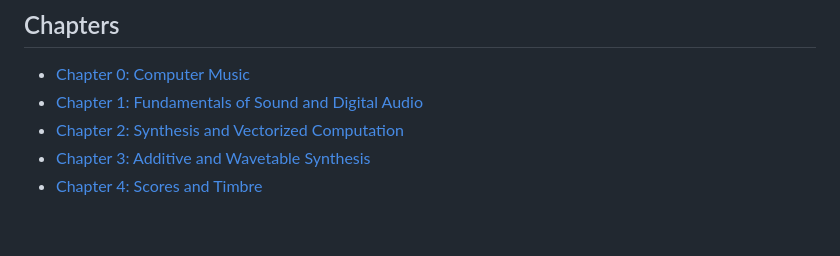
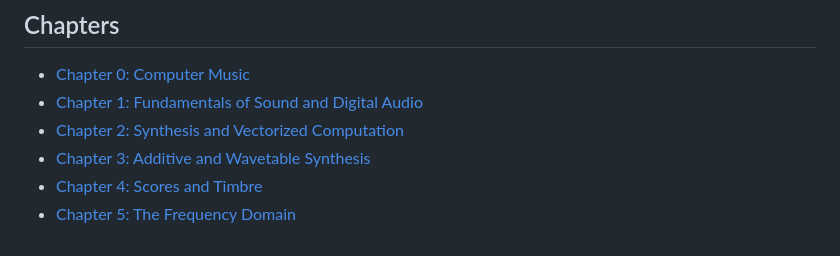
Before and after one commit to chrisdonahue/pcm, a Markdown page: index.md, the part around the change. GitHub-like rendering.

Commit message:
(Claude) Draft of Chapter 5

```diff
--- a/index.md
+++ b/index.md
@@ -5,3 +5,4 @@
 - [Chapter 2: Synthesis and Vectorized Computation](./2-synthesis-vectorized)
 - [Chapter 3: Additive and Wavetable Synthesis](./3-additive-synthesis)
 - [Chapter 4: Scores and Timbre](./4-score-timbre)
+- [Chapter 5: The Frequency Domain](./5-frequency-domain)
```
Also changed, not shown: 1-sound-audio/index.md (+1 -0 lines), 3-additive-synthesis/index.md (+1 -0 lines), 5-frequency-domain/index.md (added, +300 -0 lines), 5-frequency-domain/assets/fig-complex-plane.png (added), 5-frequency-domain/assets/fig-ft-intuition.png (added), 5-frequency-domain/assets/fig-phasor.png (added), 5-frequency-domain/assets/fig-spectrum-analyzer.png (added), 5-frequency-domain/assets/fig-time-vs-freq.png (added), 5-frequency-domain/assets/fig-waveform-spectra.png (added), 5 other files.
